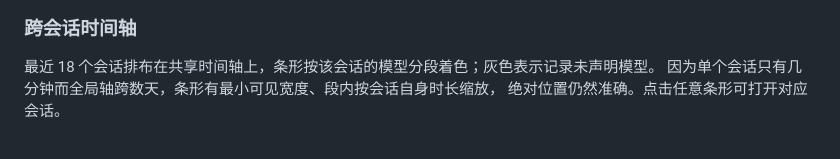
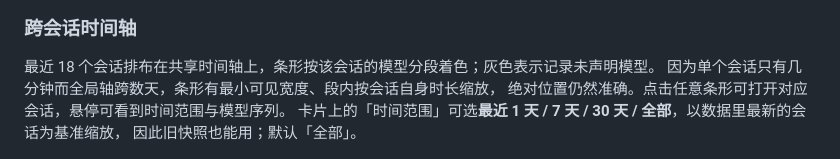
Before and after one commit to shenyunhang/workbuddy-session-visualization, a Markdown page: README.md, the part around one of its changes. Rendered like a GitHub page.

```diff
--- a/README.md
+++ b/README.md
@@ -125,7 +127,9 @@ CSV 带 UTF-8 BOM，Excel 可直接打开；Markdown 适合贴进笔记或仓库
 
 最近 18 个会话排布在共享时间轴上，条形按该会话的模型分段着色；灰色表示记录未声明模型。
 因为单个会话只有几分钟而全局轴跨数天，条形有最小可见宽度、段内按会话自身时长缩放，
-绝对位置仍然准确。点击任意条形可打开对应会话。
+绝对位置仍然准确。点击任意条形可打开对应会话，悬停可看到时间范围与模型序列。
+卡片上的「时间范围」可选**最近 1 天 / 7 天 / 30 天 / 全部**，以数据里最新的会话为基准缩放，
+因此旧快照也能用；默认「全部」。
 
 ![跨会话时间轴](images/screenshot-timeline.png)
 
```
Also changed, not shown: other parts of README.md (+7 -5 lines), images/screenshot-board.png, images/screenshot-session.png, images/screenshot-timeline.png, 1 other file.
